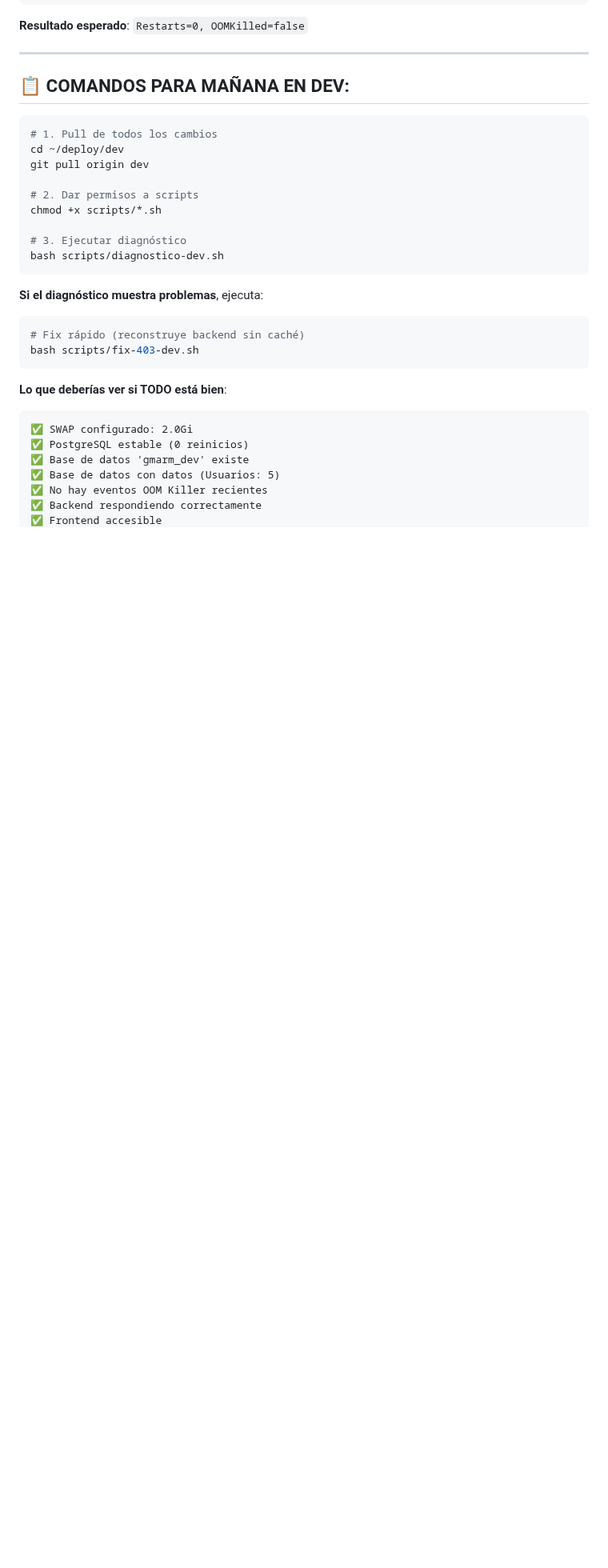
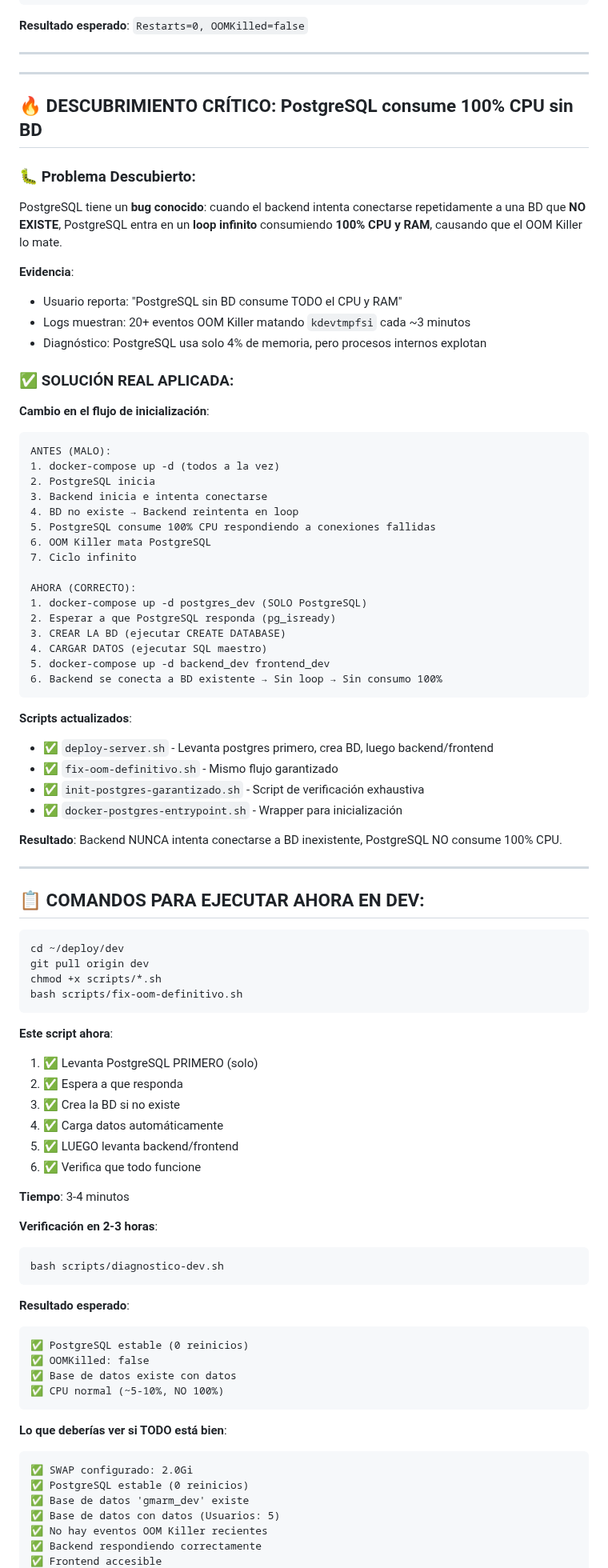
Before and after one commit to Gmarm-org/gmarm, a Markdown page: ADMIN_PENDIENTES.md, the part around the change. Shown at 80% size. Drawn GitHub-style; blank space fills up the shorter version.

Commit message:
docs: documentar descubrimiento crítico y solución PostgreSQL 100% CPU

````diff
--- a/ADMIN_PENDIENTES.md
+++ b/ADMIN_PENDIENTES.md
@@ -503,24 +503,80 @@ docker inspect gmarm-postgres-dev --format='Restarts={{.RestartCount}}, OOMKille
 
 ---
 
-## 📋 COMANDOS PARA MAÑANA EN DEV:
+---
+
+## 🔥 DESCUBRIMIENTO CRÍTICO: PostgreSQL consume 100% CPU sin BD
+
+### 🐛 Problema Descubierto:
+PostgreSQL tiene un **bug conocido**: cuando el backend intenta conectarse repetidamente a una BD que **NO EXISTE**, PostgreSQL entra en un **loop infinito** consumiendo **100% CPU y RAM**, causando que el OOM Killer lo mate.
+
+**Evidencia**:
+- Usuario reporta: "PostgreSQL sin BD consume TODO el CPU y RAM"
+- Logs muestran: 20+ eventos OOM Killer matando `kdevtmpfsi` cada ~3 minutos
+- Diagnóstico: PostgreSQL usa solo 4% de memoria, pero procesos internos explotan
+
+### ✅ SOLUCIÓN REAL APLICADA:
+
+**Cambio en el flujo de inicialización**:
+```
+ANTES (MALO):
+1. docker-compose up -d (todos a la vez)
+2. PostgreSQL inicia
+3. Backend inicia e intenta conectarse
+4. BD no existe → Backend reintenta en loop
+5. PostgreSQL consume 100% CPU respondiendo a conexiones fallidas
+6. OOM Killer mata PostgreSQL
+7. Ciclo infinito
+
+AHORA (CORRECTO):
+1. docker-compose up -d postgres_dev (SOLO PostgreSQL)
+2. Esperar a que PostgreSQL responda (pg_isready)
+3. CREAR LA BD (ejecutar CREATE DATABASE)
+4. CARGAR DATOS (ejecutar SQL maestro)
+5. docker-compose up -d backend_dev frontend_dev
+6. Backend se conecta a BD existente → Sin loop → Sin consumo 100%
+```
+
+**Scripts actualizados**:
+- ✅ `deploy-server.sh` - Levanta postgres primero, crea BD, luego backend/frontend
+- ✅ `fix-oom-definitivo.sh` - Mismo flujo garantizado
+- ✅ `init-postgres-garantizado.sh` - Script de verificación exhaustiva
+- ✅ `docker-postgres-entrypoint.sh` - Wrapper para inicialización
+
+**Resultado**: Backend NUNCA intenta conectarse a BD inexistente, PostgreSQL NO consume 100% CPU.
+
+---
+
+## 📋 COMANDOS PARA EJECUTAR AHORA EN DEV:
 
 ```bash
-# 1. Pull de todos los cambios
 cd ~/deploy/dev
 git pull origin dev
+chmod +x scripts/*.sh
+bash scripts/fix-oom-definitivo.sh
+```
 
-# 2. Dar permisos a scripts
-chmod +x scripts/*.sh
+**Este script ahora**:
+1. ✅ Levanta PostgreSQL PRIMERO (solo)
+2. ✅ Espera a que responda
+3. ✅ Crea la BD si no existe
+4. ✅ Carga datos automáticamente
+5. ✅ LUEGO levanta backend/frontend
+6. ✅ Verifica que todo funcione
 
-# 3. Ejecutar diagnóstico
+**Tiempo**: 3-4 minutos
+
+**Verificación en 2-3 horas**:
+```bash
 bash scripts/diagnostico-dev.sh
 ```
 
-**Si el diagnóstico muestra problemas**, ejecuta:
-```bash
-# Fix rápido (reconstruye backend sin caché)
-bash scripts/fix-403-dev.sh
+**Resultado esperado**:
+```
+✅ PostgreSQL estable (0 reinicios)
+✅ OOMKilled: false
+✅ Base de datos existe con datos
+✅ CPU normal (~5-10%, NO 100%)
 ```
 
 **Lo que deberías ver si TODO está bien**:
````
